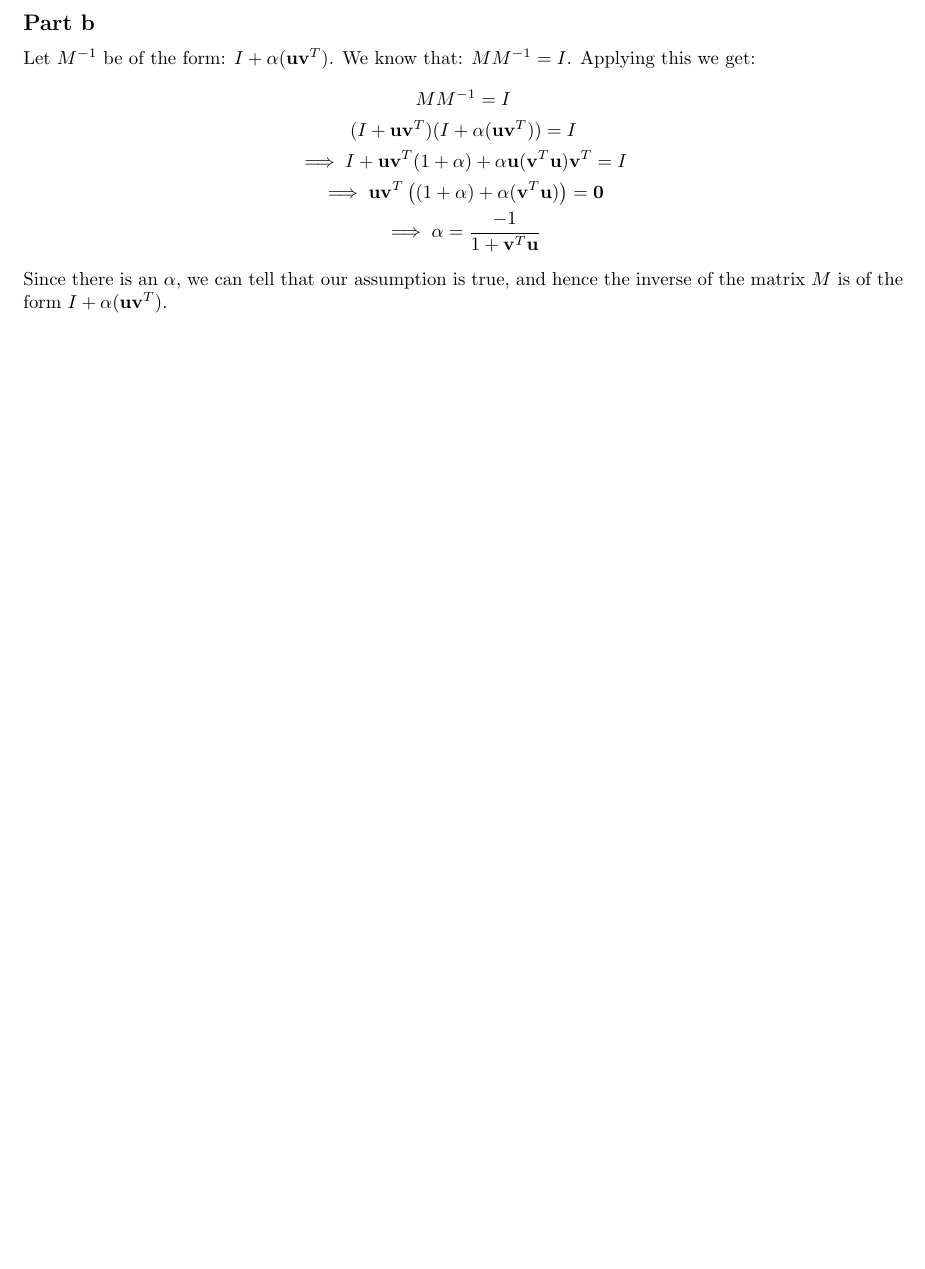
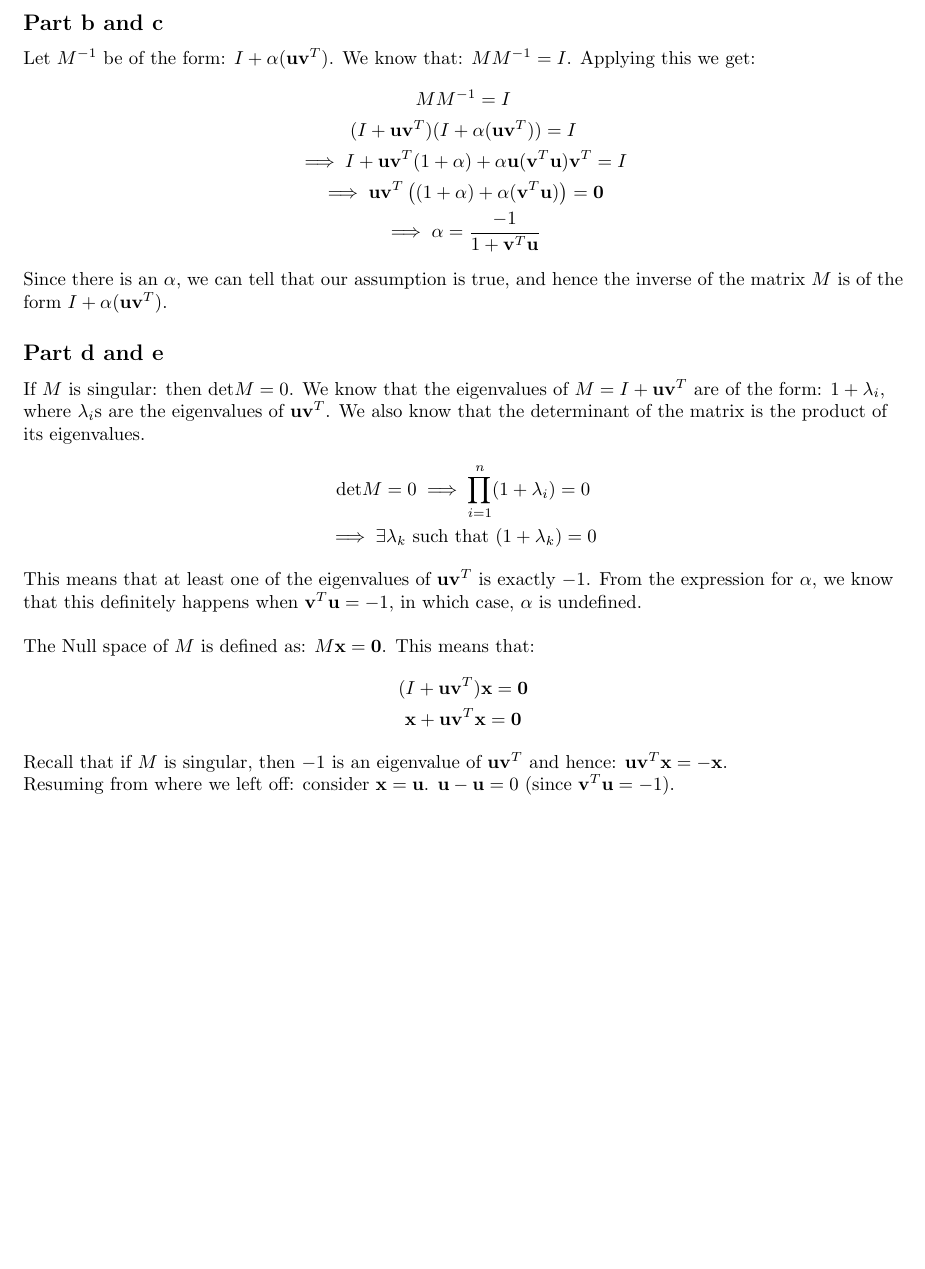
Before and after one commit to vishwakftw/CS6510-AML, a LaTeX problem sheet (Assignment-1/Solutions-Assgn1.tex): part of page 2 of 2, cut so that both start at the same text, the shorter picture padded with empty space. Compiled offline with pdfLaTeX.

Commit message:
Assignment 1 update 2

```diff
--- a/Assignment-1/Solutions-Assgn1.tex
+++ b/Assignment-1/Solutions-Assgn1.tex
@@ -53,7 +53,7 @@ A set \(S\) is a vector space if the following conditions hold:
 \(\nexists u, v \in S = \emptyset\), hence the first condition holds [\texttt{False} \(\implies\) \texttt{True} is \texttt{True}]. Similarly, \(\nexists u \in S = \emptyset\), hence the second condition holds for the same reason above. Hence the empty set is a vector space.
 \end{flushleft}
 
-\subsection*{Part b}
+\subsection*{Part b and c}
 \begin{flushleft}
 Let \(M^{-1}\) be of the form: \(I + \alpha(\mathbf{u} \mathbf{v}^{T})\). We know that: \(M M^{-1} = I\). Applying this we get:
 \begin{gather*}
@@ -66,4 +66,26 @@ M  M^{-1} = I \\
 
 Since there is an \(\alpha\), we can tell that our assumption is true, and hence the inverse of the matrix \(M\) is of the form \(I + \alpha(\mathbf{u}\mathbf{v}^{T})\).
 \end{flushleft}
+
+\subsection*{Part d and e}
+\begin{flushleft}
+If \(M\) is singular: then \(\text{det}M = 0\). We know that the eigenvalues of \(M = I + \mathbf{u}\mathbf{v}^{T}\) are of the form: \(1 + \lambda_{i}\), where \(\lambda_{i}\)s are the eigenvalues of \(\mathbf{u}\mathbf{v}^{T}\). We also know that the determinant of the matrix is the product of its eigenvalues.
+\begin{gather*}
+\text{det}M = 0 \implies \displaystyle \prod_{i=1}^{n} (1 + \lambda_{i}) = 0 \\
+\implies \exists \lambda_{k} \text{ such that }(1 + \lambda_{k}) = 0
+\end{gather*}
+
+This means that at least one of the eigenvalues of \(\mathbf{u}\mathbf{v}^{T}\) is exactly \(-1\). From the expression for \(\alpha\), we know that this definitely happens when \(\mathbf{v}^{T} \mathbf{u} = -1\), in which case, \(\alpha\) is undefined.
+\(\newline\)
+
+The Null space of \(M\) is defined as: \(M \mathbf{x} = \mathbf{0}\). This means that:
+\begin{gather*}
+(I + \mathbf{u}\mathbf{v}^{T}) \mathbf{x} = \mathbf{0} \\
+\mathbf{x} + \mathbf{u}\mathbf{v}^{T} \mathbf{x} = \mathbf{0}
+\end{gather*}
+
+Recall that if \(M\) is singular, then \(-1\) is an eigenvalue of \(\mathbf{u} \mathbf{v}^{T}\) and hence: \(\mathbf{u}\mathbf{v}^{T}\mathbf{x} = -\mathbf{x}\).
+
+Resuming from where we left off: consider \(\mathbf{x} = \mathbf{u}\). \(\mathbf{u} - \mathbf{u} = 0 \text{ (since }\mathbf{v}^{T}\mathbf{u} = -1 \text{)} \).
+\end{flushleft}
 \end{document}
```
Also changed, not shown: Assignment-1/Solutions-Assgn1.pdf (added), 2 other files.
